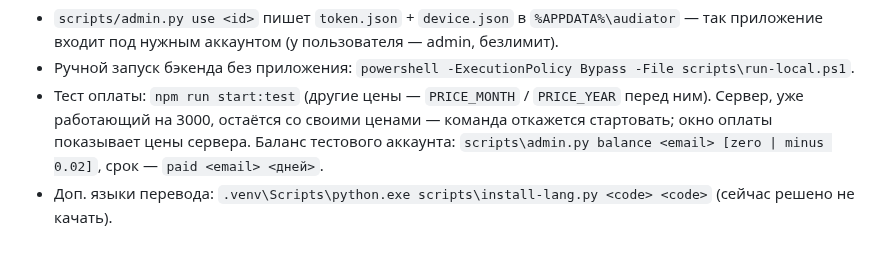
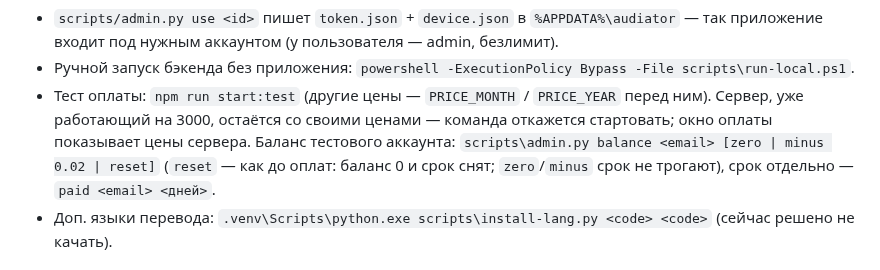
Before and after one commit to t311311311/audiator, a Markdown page: CLAUDE.md, the part around the change. Rendered like a GitHub page.

Commit message:
docs(AUD-56): balance reset in the notes
Co-Authored-By: Claude Opus 5.5 <noreply@anthropic.com>

```diff
--- a/CLAUDE.md
+++ b/CLAUDE.md
@@ -97,7 +97,8 @@ node scripts/check-i18n.js                             # ключи перево
 - Ручной запуск бэкенда без приложения: `powershell -ExecutionPolicy Bypass -File scripts\run-local.ps1`.
 - Тест оплаты: `npm run start:test` (другие цены — `PRICE_MONTH` / `PRICE_YEAR` перед ним). Сервер, уже
   работающий на 3000, остаётся со своими ценами — команда откажется стартовать; окно оплаты показывает цены
-  сервера. Баланс тестового аккаунта: `scripts\admin.py balance <email> [zero | minus 0.02]`, срок — `paid <email> <дней>`.
+  сервера. Баланс тестового аккаунта: `scripts\admin.py balance <email> [zero | minus 0.02 | reset]` (`reset` — как до оплат:
+  баланс 0 и срок снят; `zero`/`minus` срок не трогают), срок отдельно — `paid <email> <дней>`.
 - Доп. языки перевода: `.venv\Scripts\python.exe scripts\install-lang.py <code> <code>` (сейчас решено не качать).
 
 ## Грабли (выучено на ошибках)
```
Also changed, not shown: docs/NEXT-CHAT.md (+1 -1 lines).
